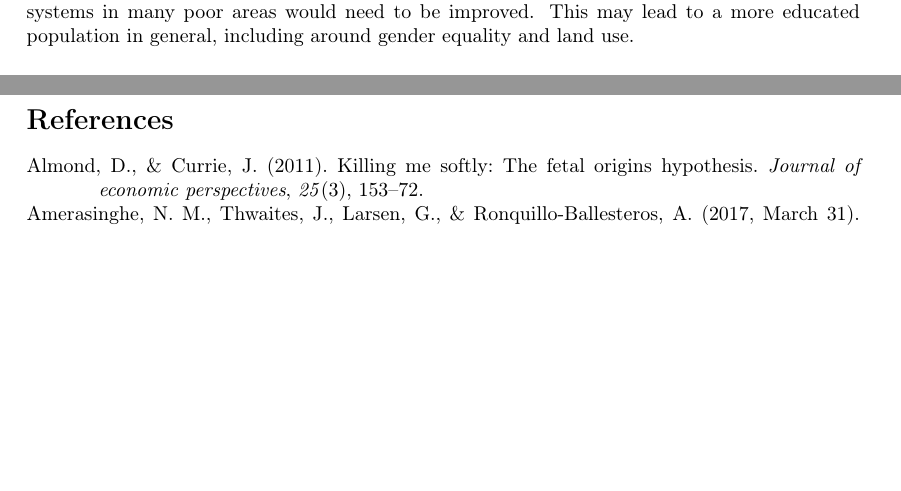
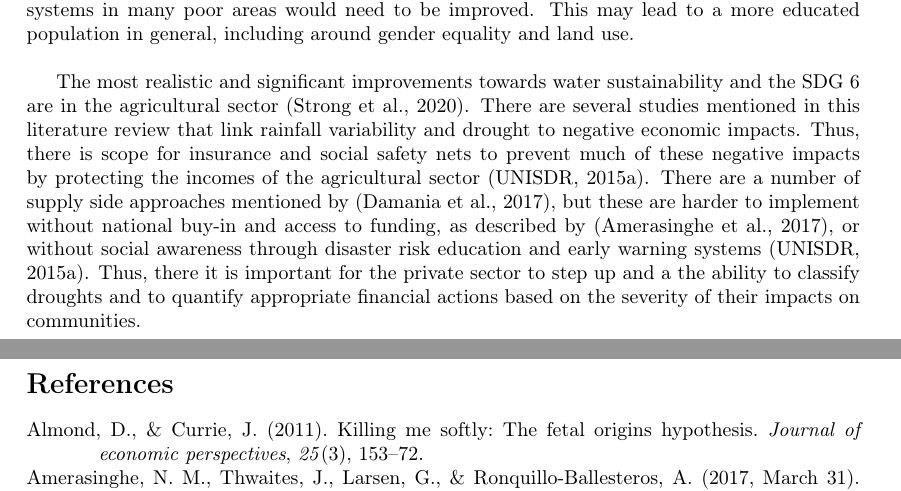
Before and after one commit to Castlezxc/Research-latex, a LaTeX document (literature-review.tex): two parts of pages 13 and 14 of 15, joined at a grey line, cut so that both start at the same text, the shorter picture padded with empty space. Compiled offline with LaTeX, dvips and Ghostscript.

Commit message:
Final changes to literature review before plagerism check - added conclusion paragraph

```diff
--- a/literature-review.tex
+++ b/literature-review.tex
@@ -214,8 +214,9 @@ Date
 	\subsection{How can improving water management benefit the world?}
 	\parencite{WB2016} concludes that  judicious water management can partially nullify the adverse growth impacts the model's fundamental discovery is that prudent water-management policies can greatly protect growth, increase wealth, and consequently increase resilience to climate stress. Efficient water pricing and the reallocation of water are two such policies. By introducing more efficient water prices, while still implementing policies that protect the poor, sufficient water can be conserved thus ensuring that enough water is available to meet basic needs. Secondly, water efficiency would be attained if water were used more productively within sectors and through the allocation of water to higher value usages. A restructuring of water rights and water governance mechanisms is needed. An abundance of CGE models show that efficient allocation can lead to meaningful benefits. \parencite{Hassan2011} showed that efficient water allocation in South Africa could enhance the agricultural GDP by approximately 4.5\% annually, further \parencite{Roson2017a} show that inefficient allocation results in estimated global losses of 6\% of GDP.\\
 
-	Education programs around disaster risk reduction can lead to overall social benefits. \parencite{UNDRR2015} suggests that to improve education around environmental hazards, the general education systems in many poor areas would need to be improved. This may lead to a more educated population in general, including around gender equality and land use.
+	Education programs around disaster risk reduction can lead to overall social benefits. \parencite{UNDRR2015} suggests that to improve education around environmental hazards, the general education systems in many poor areas would need to be improved. This may lead to a more educated population in general, including around gender equality and land use.\\
 
+	The most realistic and significant improvements towards water sustainability and the SDG 6 are in the agricultural sector  \parencite{Strong2020}. There are several studies mentioned in this literature review that link rainfall variability and drought to negative economic impacts. Thus, there is scope for insurance and social safety nets to prevent much of these negative impacts by protecting the incomes of the agricultural sector \parencite{UNDRR2015}. There are a number of supply side approaches mentioned by \parencite{Damania2017}, but these are harder to implement without national buy-in and access to funding, as described by \parencite{Amerasinghe2017}, or without social awareness through disaster risk education and early warning systems \parencite{UNDRR2015}. Thus, there it is important for the private sector to step up and a the ability to classify droughts and to quantify appropriate financial actions based on the severity of their impacts on communities.
 \newpage
 \printbibliography
 
```
Also changed, not shown: literature-review.tex (2 more changed lines).
